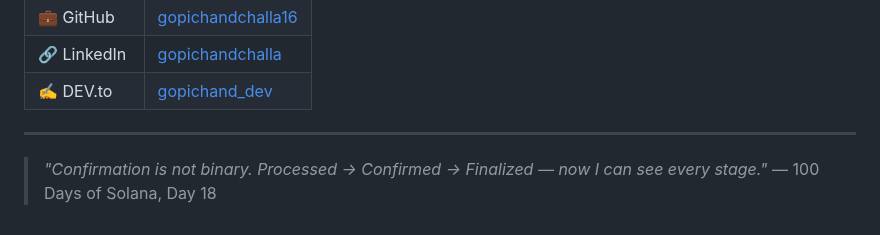
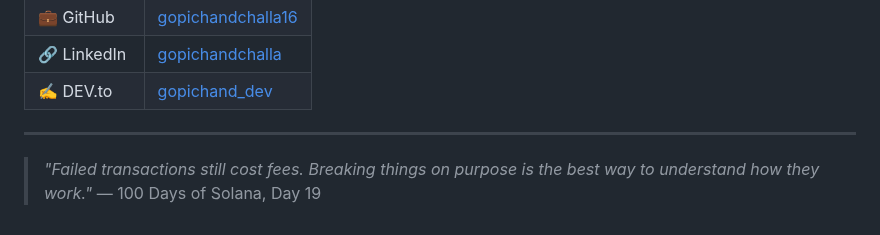
Before and after one commit to gopichandchalla16/100-days-of-solana, a Markdown page: README.md, the part around one of its changes. GitHub-like rendering.

```diff
--- a/README.md
+++ b/README.md
@@ -144,5 +133,5 @@ Signature: 3hYmkD3mmCCAJiji76mccJUqU2xB7YeNPokUPnZV6rJ3btGt8kzzzvmq7B8ytd83saDDk
 
 ---
 
-> *"Confirmation is not binary. Processed → Confirmed → Finalized — now I can see every stage."*
-> — 100 Days of Solana, Day 18
+> *"Failed transactions still cost fees. Breaking things on purpose is the best way to understand how they work."*
+> — 100 Days of Solana, Day 19
```
Also changed, not shown: other parts of README.md (+15 -26 lines).
